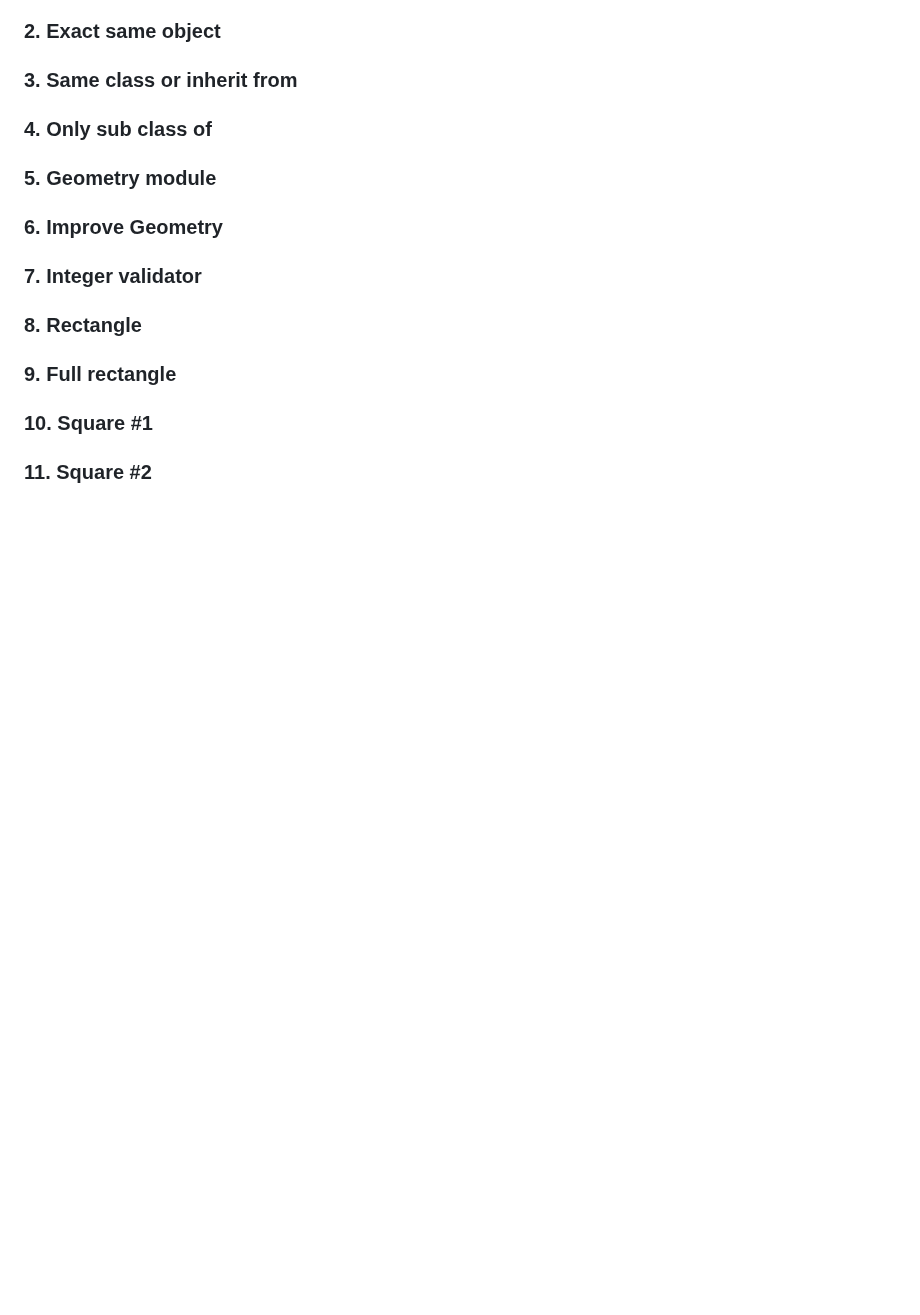
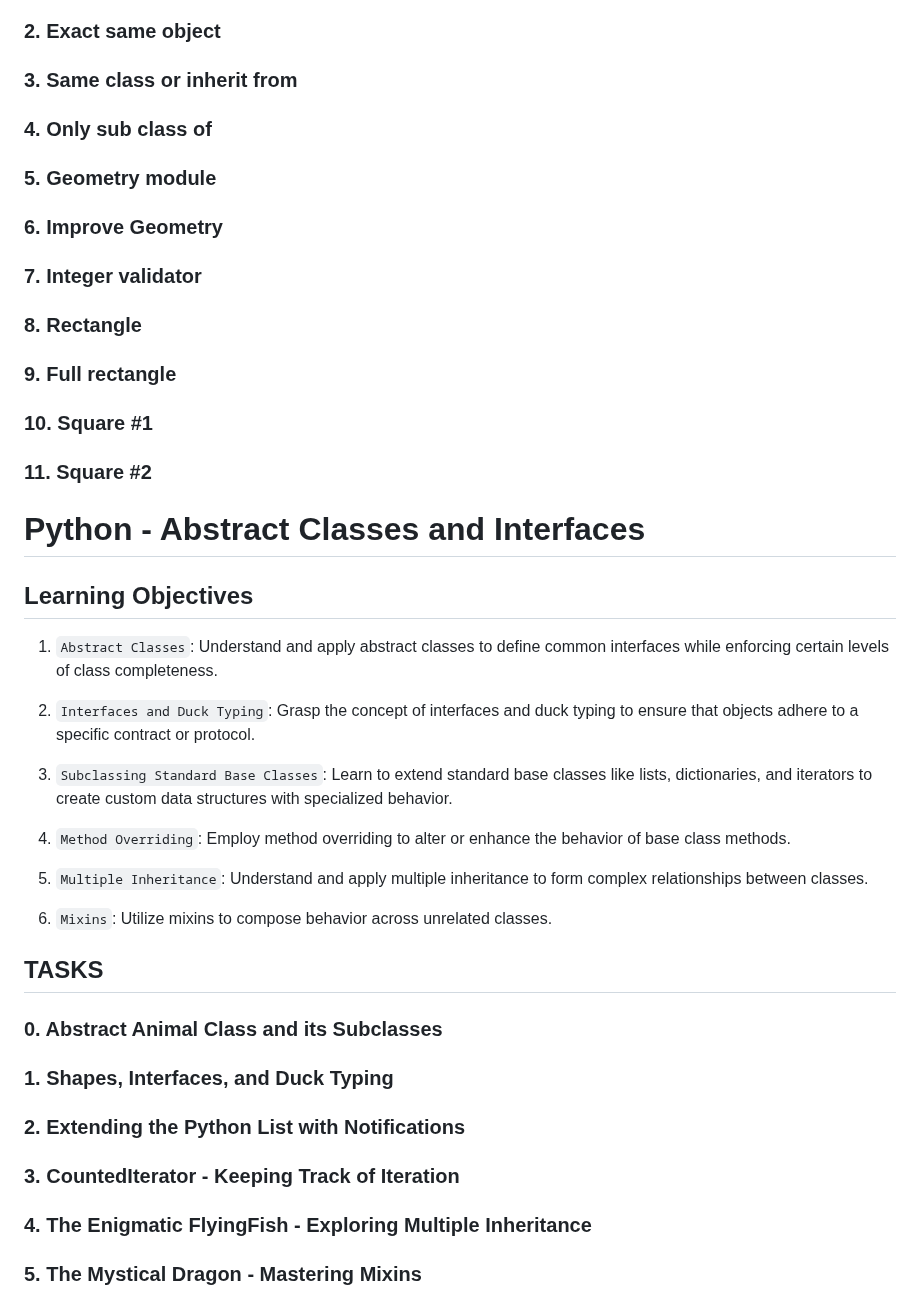
Before and after one commit to Akatsuki667/holbertonschool-higher_level_programming, a Markdown page: README.md, the part around the change. GitHub-like rendering; blank space fills up the shorter version.

```diff
--- a/README.md
+++ b/README.md
@@ -490,3 +490,29 @@
 ### 9. Full rectangle
 ### 10. Square #1
 ### 11. Square #2
+
+
+# Python - Abstract Classes and Interfaces
+
+## Learning Objectives
+
+1. `Abstract Classes`: Understand and apply abstract classes to define common interfaces while enforcing certain levels of class completeness.
+
+2. `Interfaces and Duck Typing`: Grasp the concept of interfaces and duck typing to ensure that objects adhere to a specific contract or protocol.
+
+3. `Subclassing Standard Base Classes`: Learn to extend standard base classes like lists, dictionaries, and iterators to create custom data structures with specialized behavior.
+
+4. `Method Overriding`: Employ method overriding to alter or enhance the behavior of base class methods.
+
+5. `Multiple Inheritance`: Understand and apply multiple inheritance to form complex relationships between classes.
+
+6. `Mixins`: Utilize mixins to compose behavior across unrelated classes.
+
+## TASKS
+
+### 0. Abstract Animal Class and its Subclasses
+### 1. Shapes, Interfaces, and Duck Typing
+### 2. Extending the Python List with Notifications
+### 3. CountedIterator - Keeping Track of Iteration
+### 4. The Enigmatic FlyingFish - Exploring Multiple Inheritance
+### 5. The Mystical Dragon - Mastering Mixins
```
